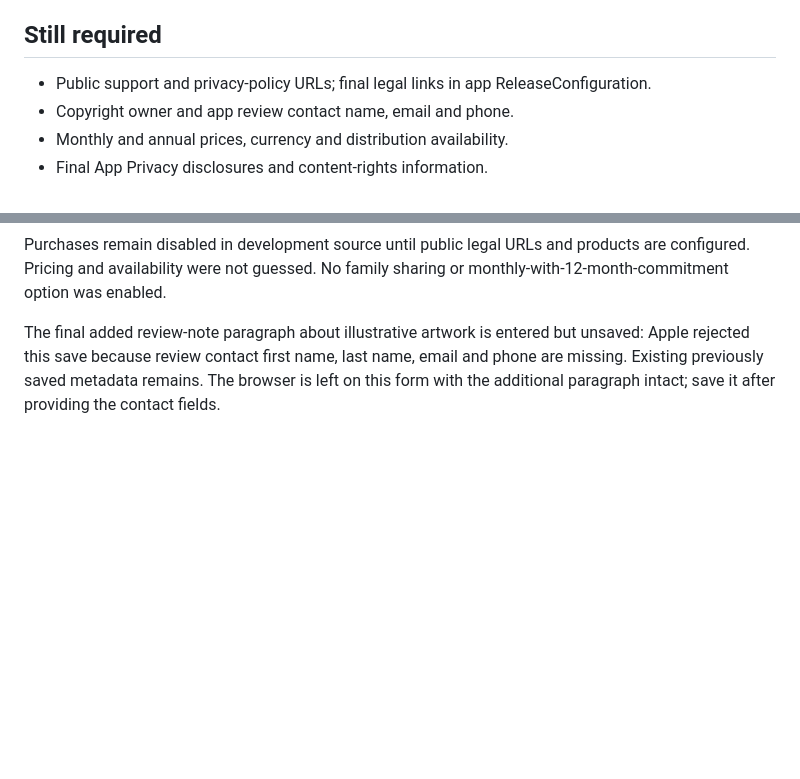
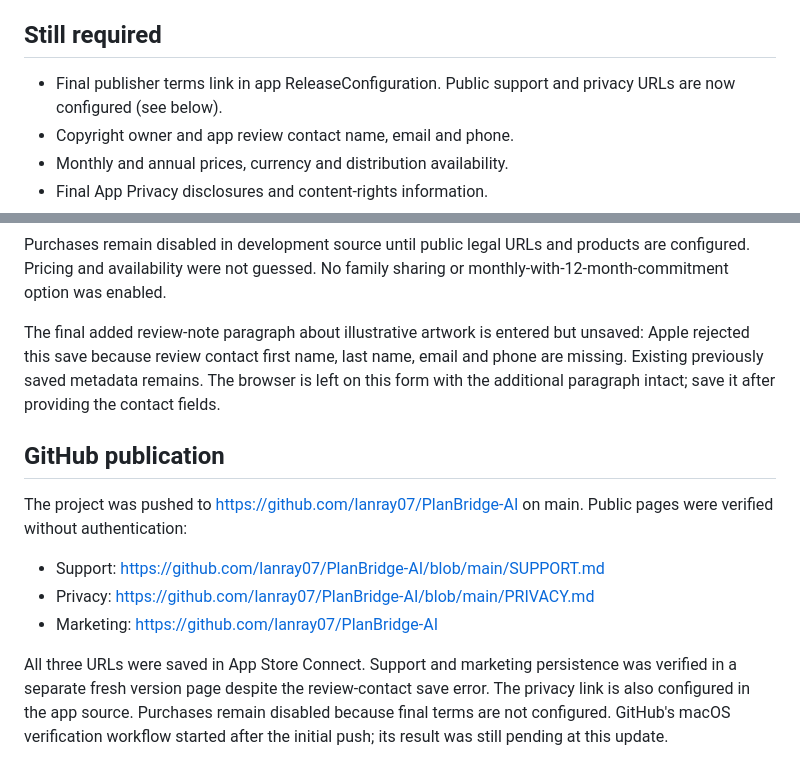
Before and after one commit to lanray07/PlanBridge-AI, a Markdown page: docs/AppStoreConnectStatus.md, 2 parts joined by grey strips. Rendered like a GitHub page; blank space fills up the shorter version.

Commit message:
Record verified GitHub listing URLs

```diff
--- a/docs/AppStoreConnectStatus.md
+++ b/docs/AppStoreConnectStatus.md
@@ -39,7 +39,7 @@ Both have review notes and the accepted 1024 x 1024 promotional image marketing/
 
 ## Still required
 
-- Public support and privacy-policy URLs; final legal links in app ReleaseConfiguration.
+- Final publisher terms link in app ReleaseConfiguration. Public support and privacy URLs are now configured (see below).
 - Copyright owner and app review contact name, email and phone.
 - Monthly and annual prices, currency and distribution availability.
 - Final App Privacy disclosures and content-rights information.
@@ -50,3 +50,13 @@ Both have review notes and the accepted 1024 x 1024 promotional image marketing/
 Purchases remain disabled in development source until public legal URLs and products are configured. Pricing and availability were not guessed. No family sharing or monthly-with-12-month-commitment option was enabled.
 
 The final added review-note paragraph about illustrative artwork is entered but unsaved: Apple rejected this save because review contact first name, last name, email and phone are missing. Existing previously saved metadata remains. The browser is left on this form with the additional paragraph intact; save it after providing the contact fields.
+
+## GitHub publication
+
+The project was pushed to https://github.com/lanray07/PlanBridge-AI on main. Public pages were verified without authentication:
+
+- Support: https://github.com/lanray07/PlanBridge-AI/blob/main/SUPPORT.md
+- Privacy: https://github.com/lanray07/PlanBridge-AI/blob/main/PRIVACY.md
+- Marketing: https://github.com/lanray07/PlanBridge-AI
+
+All three URLs were saved in App Store Connect. Support and marketing persistence was verified in a separate fresh version page despite the review-contact save error. The privacy link is also configured in the app source. Purchases remain disabled because final terms are not configured. GitHub's macOS verification workflow started after the initial push; its result was still pending at this update.
```
